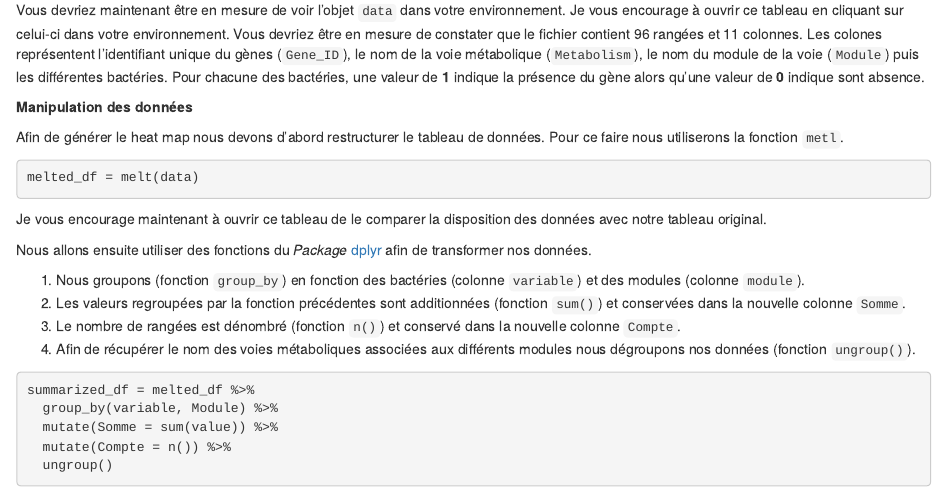
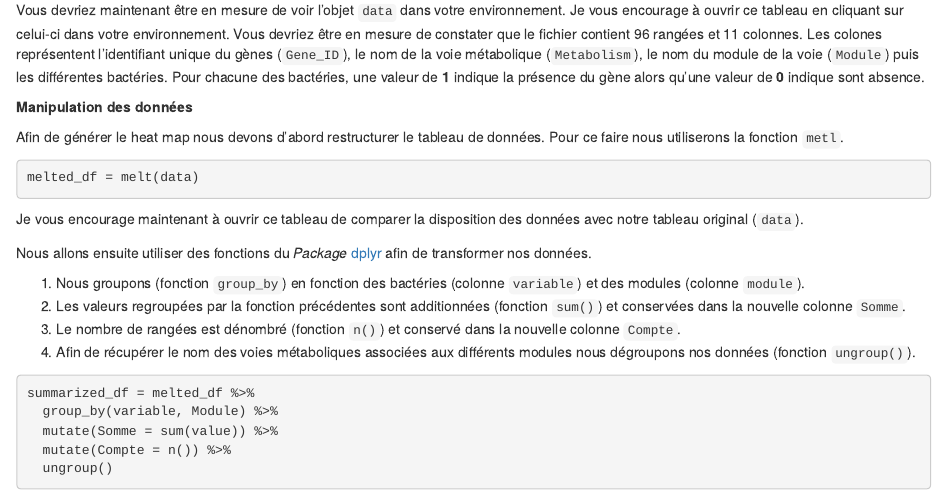
Before and after one commit to karinevilleneuve/labo4, an R Markdown document (index.Rmd): the page in a window 1100 px wide, from 570 px down. Rendered offline with R 4.5, knitr and Pandoc, with nearby package versions; drawn as R Markdown's standard HTML page in place of the format the file asks for.

Commit message:
minor correction

````diff
--- a/index.Rmd
+++ b/index.Rmd
@@ -45,7 +45,7 @@ Afin de générer le heat map nous devons d'abord restructurer le tableau de don
 melted_df = melt(data)
 ```
 
-Je vous encourage maintenant à ouvrir ce tableau de le comparer la disposition des données avec notre tableau original.
+Je vous encourage maintenant à ouvrir ce tableau de comparer la disposition des données avec notre tableau original (`data`).
 
 Nous allons ensuite utiliser des fonctions du *Package* [dplyr](https://dplyr.tidyverse.org/) afin de transformer nos données.
 
````
Also changed, not shown: docs/search_index.json, 1 other file.
